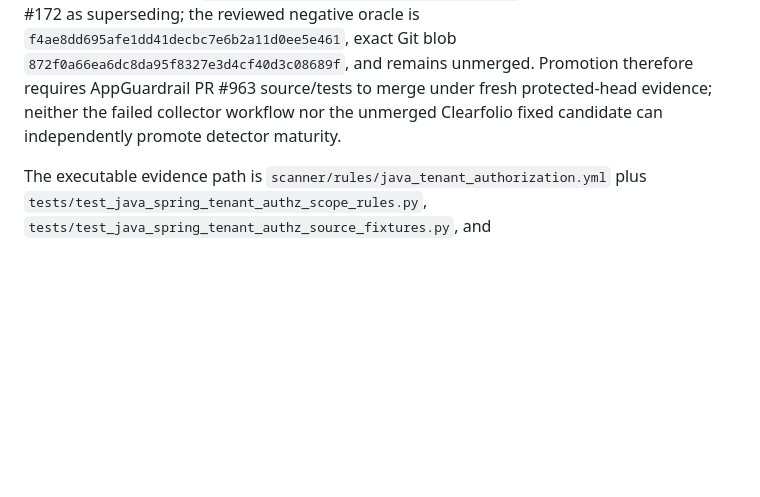
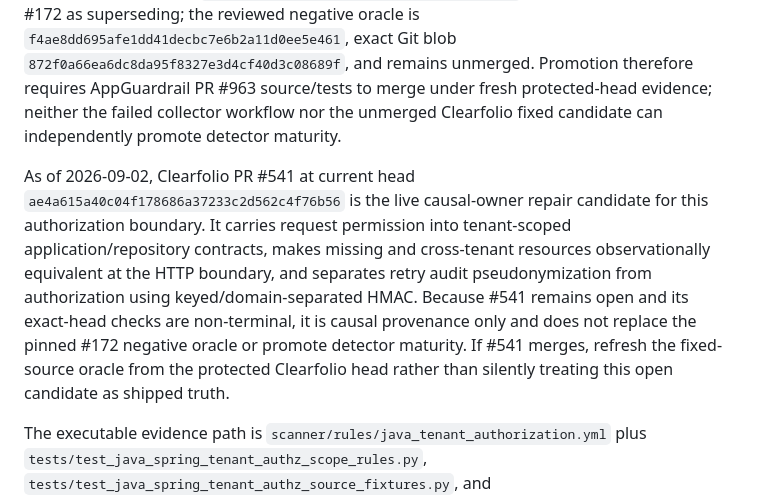
Before and after one commit to ContextualWisdomLab/appguardrail, a Markdown page: docs/TRACEABILITY.md, the part around one of its changes. GitHub-like rendering; blank space fills up the shorter version.

Commit message:
docs(security): link #550 detector to live Clearfolio repair

```diff
--- a/docs/TRACEABILITY.md
+++ b/docs/TRACEABILITY.md
@@ -52,6 +52,8 @@ Current protected-branch evidence keeps those controls distinct: PR #924 supplie
 
 PR #963 traces AppGuardrail issue #550 separately from source proof. The collector event points to Clearfolio PR #240 at `0eb7fa9cfc56062983f5337228ca3a7317cf17a8`; the positive source fixture is exact Git blob `5086b1d3797a9c32831900d09d93d8df44c5e13a`. Clearfolio PR #240 names #172 as superseding; the reviewed negative oracle is `f4ae8dd695afe1dd41decbc7e6b2a11d0ee5e461`, exact Git blob `872f0a66ea6dc8da95f8327e3d4cf40d3c08689f`, and remains unmerged. Promotion therefore requires AppGuardrail PR #963 source/tests to merge under fresh protected-head evidence; neither the failed collector workflow nor the unmerged Clearfolio fixed candidate can independently promote detector maturity.
 
+As of 2026-09-02, Clearfolio PR #541 at current head `ae4a615a40c04f178686a37233c2d562c4f76b56` is the live causal-owner repair candidate for this authorization boundary. It carries request permission into tenant-scoped application/repository contracts, makes missing and cross-tenant resources observationally equivalent at the HTTP boundary, and separates retry audit pseudonymization from authorization using keyed/domain-separated HMAC. Because #541 remains open and its exact-head checks are non-terminal, it is causal provenance only and does not replace the pinned #172 negative oracle or promote detector maturity. If #541 merges, refresh the fixed-source oracle from the protected Clearfolio head rather than silently treating this open candidate as shipped truth.
+
 The executable evidence path is `scanner/rules/java_tenant_authorization.yml` plus `tests/test_java_spring_tenant_authz_scope_rules.py`, `tests/test_java_spring_tenant_authz_source_fixtures.py`, and `tests/test_java_spring_tenant_authz_fixture_scan.py`; detector doctoring and bounded remediation guidance live in `docs/detectors/java-spring-tenant-authorization-scope.md`.
 
 ## Standards/research
```
Also changed, not shown: other parts of docs/TRACEABILITY.md (+1 -1 lines).
